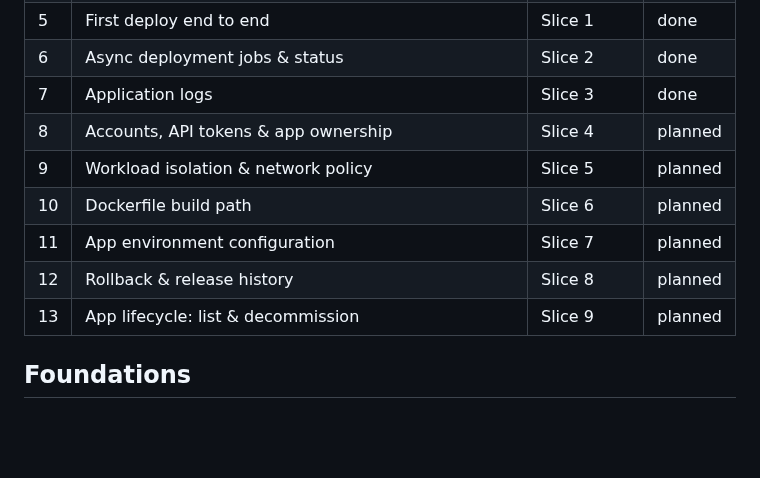
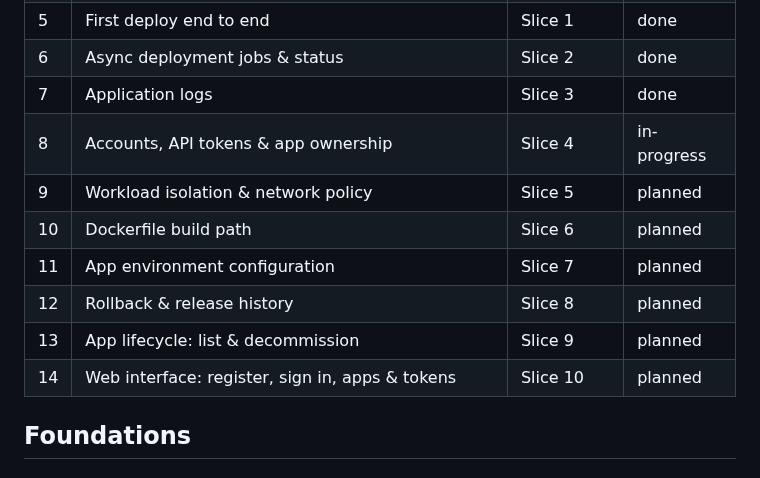
Before and after one commit to toyinogun/deployer, a Markdown page: docs/scope/scope.md, the part around one of its changes. GitHub-like rendering; blank space fills up the shorter version.

```diff
--- a/docs/scope/scope.md
+++ b/docs/scope/scope.md
@@ -48,12 +48,13 @@ Deployer needs to add, on top of this: an image registry, a builder, the control
 | 5 | First deploy end to end | Slice 1 | done |
 | 6 | Async deployment jobs & status | Slice 2 | done |
 | 7 | Application logs | Slice 3 | done |
-| 8 | Accounts, API tokens & app ownership | Slice 4 | planned |
+| 8 | Accounts, API tokens & app ownership | Slice 4 | in-progress |
 | 9 | Workload isolation & network policy | Slice 5 | planned |
 | 10 | Dockerfile build path | Slice 6 | planned |
 | 11 | App environment configuration | Slice 7 | planned |
 | 12 | Rollback & release history | Slice 8 | planned |
 | 13 | App lifecycle: list & decommission | Slice 9 | planned |
+| 14 | Web interface: register, sign in, apps & tokens | Slice 10 | planned |
 
 ## Foundations
 
```
Also changed, not shown: other parts of docs/scope/scope.md (+22 -5 lines), 2 other files.
